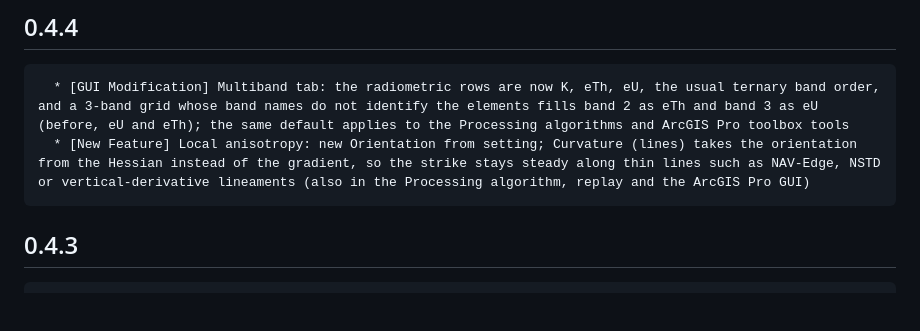
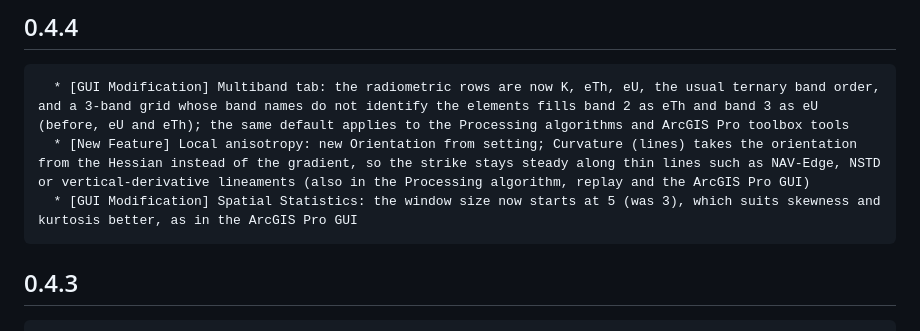
Before and after one commit to swaxi/SGTool, a Markdown page: docs/changelog.md, the part around the change. GitHub-like rendering; blank space fills up the shorter version.

```diff
--- a/docs/changelog.md
+++ b/docs/changelog.md
@@ -7,6 +7,7 @@ The changelog is also in `metadata.txt`, which QGIS shows in the Plugin Manager.
 ## 0.4.4
       * [GUI Modification] Multiband tab: the radiometric rows are now K, eTh, eU, the usual ternary band order, and a 3-band grid whose band names do not identify the elements fills band 2 as eTh and band 3 as eU (before, eU and eTh); the same default applies to the Processing algorithms and ArcGIS Pro toolbox tools
       * [New Feature] Local anisotropy: new Orientation from setting; Curvature (lines) takes the orientation from the Hessian instead of the gradient, so the strike stays steady along thin lines such as NAV-Edge, NSTD or vertical-derivative lineaments (also in the Processing algorithm, replay and the ArcGIS Pro GUI)
+      * [GUI Modification] Spatial Statistics: the window size now starts at 5 (was 3), which suits skewness and kurtosis better, as in the ArcGIS Pro GUI
 
 ## 0.4.3
       * [New Feature] Edge Detectors on the FFT Filters+ tab (renamed from FFT Filters): normalised standard deviation (NSTD, Cooper & Cowan 2008) and NAV-Edge (Zhang et al. 2014), whose edges are its zero crossings
```
Also changed, not shown: docs/reference.md (+3 -3 lines), docs/user-guide.md (+1 -1 lines), docs/images/examples/anisotropy_orientation.png, docs/images/examples/anisotropy_orientation_zoom.png, 2 other files.
